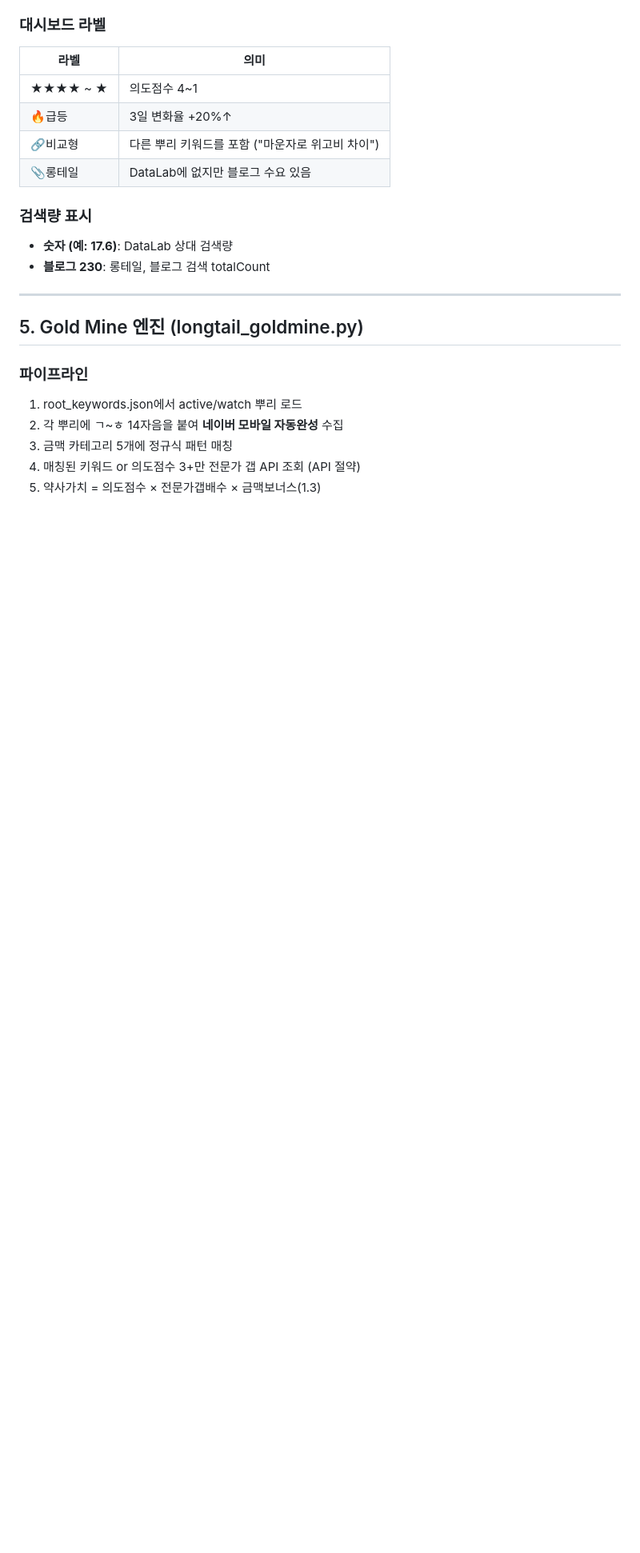
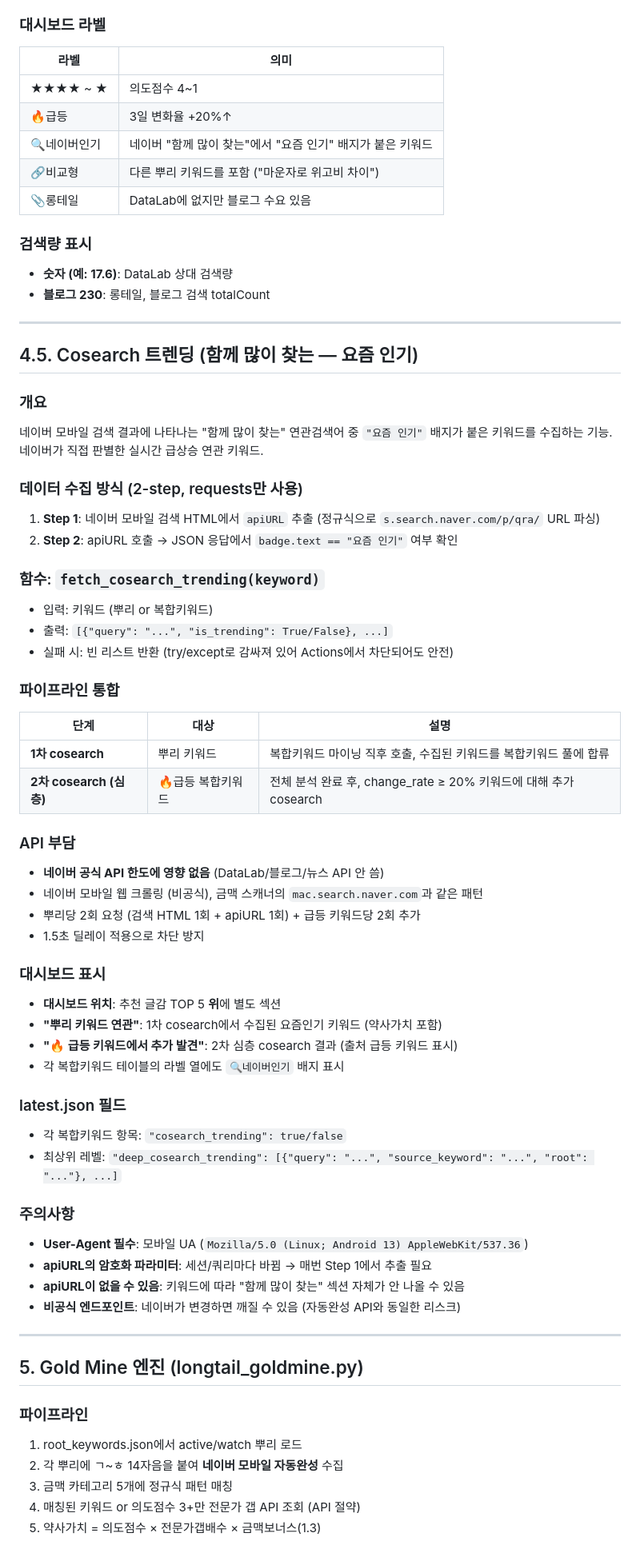
Before and after one commit to justpassthrough/keyword-deep-dive, a Markdown page: GUIDE.md, the part around one of its changes. Shown at 80% size. Drawn GitHub-style; blank space fills up the shorter version.

Commit message:
docs: GUIDE.md에 cosearch 트렌딩 기능 문서 추가
Co-Authored-By: Claude Opus 4.6 (1M context) <noreply@anthropic.com>

```diff
--- a/GUIDE.md
+++ b/GUIDE.md
@@ -113,12 +115,65 @@ keyword-deep-dive/
 |------|------|
 | ★★★★ ~ ★ | 의도점수 4~1 |
 | 🔥급등 | 3일 변화율 +20%↑ |
+| 🔍네이버인기 | 네이버 "함께 많이 찾는"에서 "요즘 인기" 배지가 붙은 키워드 |
 | 🔗비교형 | 다른 뿌리 키워드를 포함 ("마운자로 위고비 차이") |
 | 📎롱테일 | DataLab에 없지만 블로그 수요 있음 |
 
 ### 검색량 표시
 - **숫자 (예: 17.6)**: DataLab 상대 검색량
 - **블로그 230**: 롱테일, 블로그 검색 totalCount
+
+---
+
+## 4.5. Cosearch 트렌딩 (함께 많이 찾는 — 요즘 인기)
+
+### 개요
+
+네이버 모바일 검색 결과에 나타나는 "함께 많이 찾는" 연관검색어 중 `"요즘 인기"` 배지가 붙은 키워드를 수집하는 기능. 네이버가 직접 판별한 실시간 급상승 연관 키워드.
+
+### 데이터 수집 방식 (2-step, requests만 사용)
+
+1. **Step 1**: 네이버 모바일 검색 HTML에서 `apiURL` 추출 (정규식으로 `s.search.naver.com/p/qra/` URL 파싱)
+2. **Step 2**: apiURL 호출 → JSON 응답에서 `badge.text == "요즘 인기"` 여부 확인
+
+### 함수: `fetch_cosearch_trending(keyword)`
+
+- 입력: 키워드 (뿌리 or 복합키워드)
+- 출력: `[{"query": "...", "is_trending": True/False}, ...]`
+- 실패 시: 빈 리스트 반환 (try/except로 감싸져 있어 Actions에서 차단되어도 안전)
+
+### 파이프라인 통합
+
+| 단계 | 대상 | 설명 |
+|------|------|------|
+| **1차 cosearch** | 뿌리 키워드 | 복합키워드 마이닝 직후 호출, 수집된 키워드를 복합키워드 풀에 합류 |
+| **2차 cosearch (심층)** | 🔥급등 복합키워드 | 전체 분석 완료 후, change_rate ≥ 20% 키워드에 대해 추가 cosearch |
+
+### API 부담
+
+- **네이버 공식 API 한도에 영향 없음** (DataLab/블로그/뉴스 API 안 씀)
+- 네이버 모바일 웹 크롤링 (비공식), 금맥 스캐너의 `mac.search.naver.com`과 같은 패턴
+- 뿌리당 2회 요청 (검색 HTML 1회 + apiURL 1회) + 급등 키워드당 2회 추가
+- 1.5초 딜레이 적용으로 차단 방지
+
+### 대시보드 표시
+
+- **대시보드 위치**: 추천 글감 TOP 5 **위**에 별도 섹션
+- **"뿌리 키워드 연관"**: 1차 cosearch에서 수집된 요즘인기 키워드 (약사가치 포함)
+- **"🔥 급등 키워드에서 추가 발견"**: 2차 심층 cosearch 결과 (출처 급등 키워드 표시)
+- 각 복합키워드 테이블의 라벨 열에도 `🔍네이버인기` 배지 표시
+
+### latest.json 필드
+
+- 각 복합키워드 항목: `"cosearch_trending": true/false`
+- 최상위 레벨: `"deep_cosearch_trending": [{"query": "...", "source_keyword": "...", "root": "..."}, ...]`
+
+### 주의사항
+
+- **User-Agent 필수**: 모바일 UA (`Mozilla/5.0 (Linux; Android 13) AppleWebKit/537.36`)
+- **apiURL의 암호화 파라미터**: 세션/쿼리마다 바뀜 → 매번 Step 1에서 추출 필요
+- **apiURL이 없을 수 있음**: 키워드에 따라 "함께 많이 찾는" 섹션 자체가 안 나올 수 있음
+- **비공식 엔드포인트**: 네이버가 변경하면 깨질 수 있음 (자동완성 API와 동일한 리스크)
 
 ---
 
```
Also changed, not shown: other parts of GUIDE.md (+23 -10 lines).
